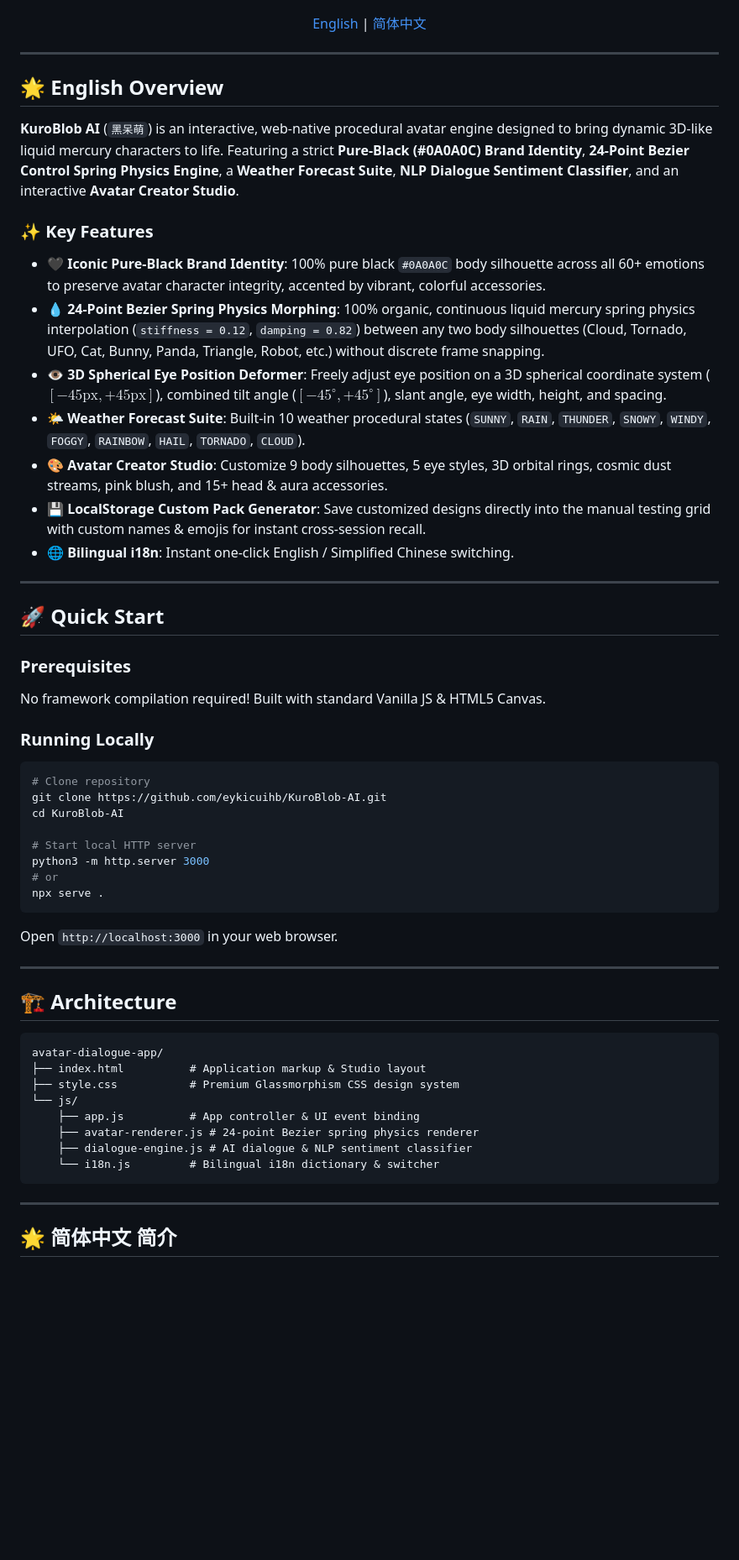
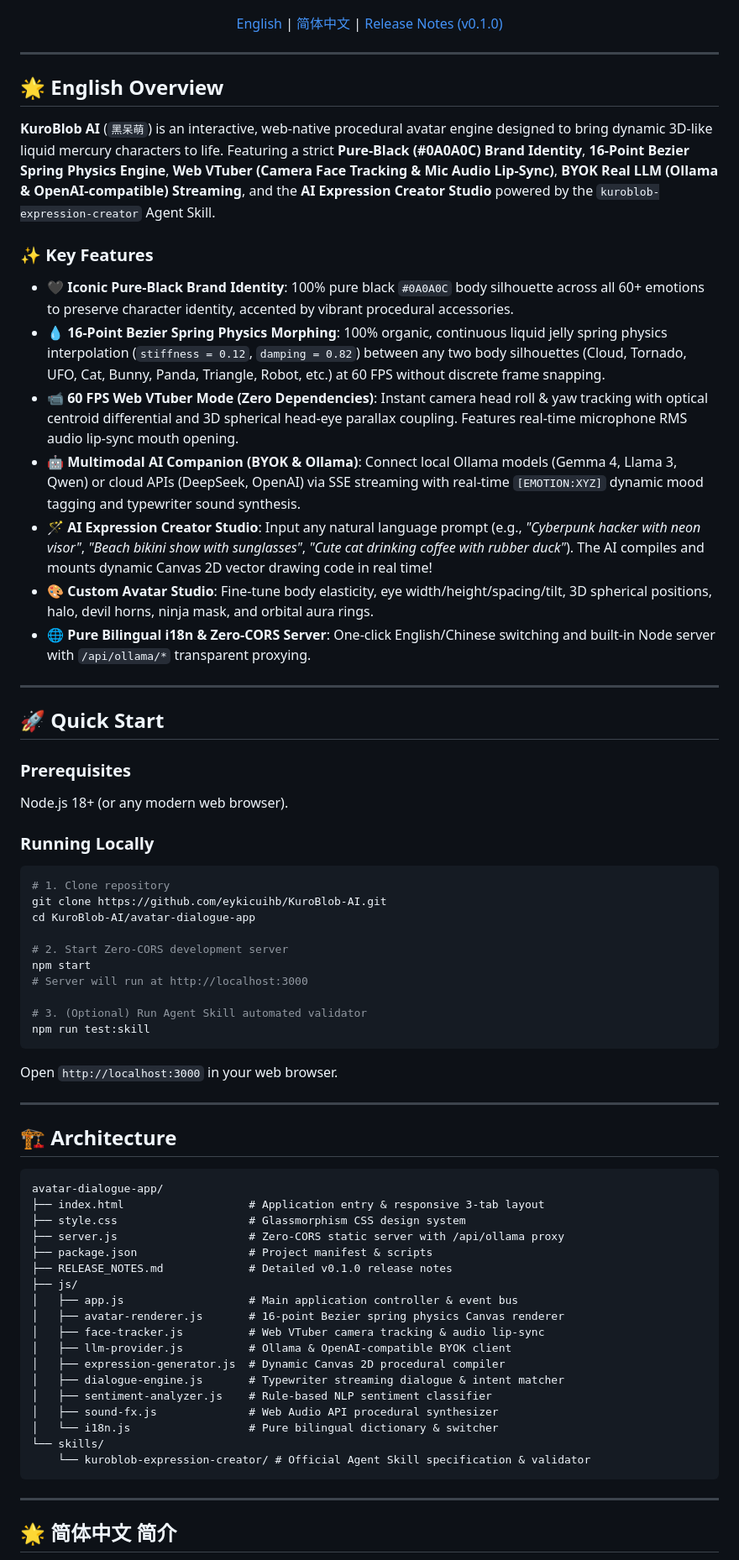
Before and after one commit to eykicuihb/KuroBlob-AI, a Markdown page: README.md, the part around one of its changes. Shown at 84% size. Drawn GitHub-style; blank space fills up the shorter version.

Commit message:
docs: update README.md with comprehensive v0.1.0 multimodal and skill architecture

````diff
--- a/README.md
+++ b/README.md
@@ -7,7 +7,7 @@
 </p>
 
 <p align="center">
-  <a href="#english">English</a> | <a href="#简体中文">简体中文</a>
+  <a href="#english">English</a> | <a href="#简体中文">简体中文</a> | <a href="https://github.com/eykicuihb/KuroBlob-AI/releases/tag/v0.1.0">Release Notes (v0.1.0)</a>
 </p>
 
 ---
@@ -15,35 +15,37 @@
 <a name="english"></a>
 ## 🌟 English Overview
 
-**KuroBlob AI** (`黑呆萌`) is an interactive, web-native procedural avatar engine designed to bring dynamic 3D-like liquid mercury characters to life. Featuring a strict **Pure-Black (#0A0A0C) Brand Identity**, **24-Point Bezier Control Spring Physics Engine**, a **Weather Forecast Suite**, **NLP Dialogue Sentiment Classifier**, and an interactive **Avatar Creator Studio**.
+**KuroBlob AI** (`黑呆萌`) is an interactive, web-native procedural avatar engine designed to bring dynamic 3D-like liquid mercury characters to life. Featuring a strict **Pure-Black (#0A0A0C) Brand Identity**, **16-Point Bezier Spring Physics Engine**, **Web VTuber (Camera Face Tracking & Mic Audio Lip-Sync)**, **BYOK Real LLM (Ollama & OpenAI-compatible) Streaming**, and the **AI Expression Creator Studio** powered by the `kuroblob-expression-creator` Agent Skill.
 
 ### ✨ Key Features
 
-- **🖤 Iconic Pure-Black Brand Identity**: 100% pure black `#0A0A0C` body silhouette across all 60+ emotions to preserve avatar character integrity, accented by vibrant, colorful accessories.
-- **💧 24-Point Bezier Spring Physics Morphing**: 100% organic, continuous liquid mercury spring physics interpolation (`stiffness = 0.12`, `damping = 0.82`) between any two body silhouettes (Cloud, Tornado, UFO, Cat, Bunny, Panda, Triangle, Robot, etc.) without discrete frame snapping.
-- **👁️ 3D Spherical Eye Position Deformer**: Freely adjust eye position on a 3D spherical coordinate system ($[-45\text{px}, +45\text{px}]$), combined tilt angle ($[-45^\circ, +45^\circ]$), slant angle, eye width, height, and spacing.
-- **🌤️ Weather Forecast Suite**: Built-in 10 weather procedural states (`SUNNY`, `RAIN`, `THUNDER`, `SNOWY`, `WINDY`, `FOGGY`, `RAINBOW`, `HAIL`, `TORNADO`, `CLOUD`).
-- **🎨 Avatar Creator Studio**: Customize 9 body silhouettes, 5 eye styles, 3D orbital rings, cosmic dust streams, pink blush, and 15+ head & aura accessories.
-- **💾 LocalStorage Custom Pack Generator**: Save customized designs directly into the manual testing grid with custom names & emojis for instant cross-session recall.
-- **🌐 Bilingual i18n**: Instant one-click English / Simplified Chinese switching.
+- **🖤 Iconic Pure-Black Brand Identity**: 100% pure black `#0A0A0C` body silhouette across all 60+ emotions to preserve character identity, accented by vibrant procedural accessories.
+- **💧 16-Point Bezier Spring Physics Morphing**: 100% organic, continuous liquid jelly spring physics interpolation (`stiffness = 0.12`, `damping = 0.82`) between any two body silhouettes (Cloud, Tornado, UFO, Cat, Bunny, Panda, Triangle, Robot, etc.) at 60 FPS without discrete frame snapping.
+- **📹 60 FPS Web VTuber Mode (Zero Dependencies)**: Instant camera head roll & yaw tracking with optical centroid differential and 3D spherical head-eye parallax coupling. Features real-time microphone RMS audio lip-sync mouth opening.
+- **🤖 Multimodal AI Companion (BYOK & Ollama)**: Connect local Ollama models (Gemma 4, Llama 3, Qwen) or cloud APIs (DeepSeek, OpenAI) via SSE streaming with real-time `[EMOTION:XYZ]` dynamic mood tagging and typewriter sound synthesis.
+- **🪄 AI Expression Creator Studio**: Input any natural language prompt (e.g., *"Cyberpunk hacker with neon visor"*, *"Beach bikini show with sunglasses"*, *"Cute cat drinking coffee with rubber duck"*). The AI compiles and mounts dynamic Canvas 2D vector drawing code in real time!
+- **🎨 Custom Avatar Studio**: Fine-tune body elasticity, eye width/height/spacing/tilt, 3D spherical positions, halo, devil horns, ninja mask, and orbital aura rings.
+- **🌐 Pure Bilingual i18n & Zero-CORS Server**: One-click English/Chinese switching and built-in Node server with `/api/ollama/*` transparent proxying.
 
 ---
 
 ## 🚀 Quick Start
 
 ### Prerequisites
-No framework compilation required! Built with standard Vanilla JS & HTML5 Canvas.
+Node.js 18+ (or any modern web browser).
 
 ### Running Locally
 ```bash
-# Clone repository
+# 1. Clone repository
 git clone https://github.com/eykicuihb/KuroBlob-AI.git
-cd KuroBlob-AI
+cd KuroBlob-AI/avatar-dialogue-app
 
-# Start local HTTP server
-python3 -m http.server 3000
-# or
-npx serve .
+# 2. Start Zero-CORS development server
+npm start
+# Server will run at http://localhost:3000
+
+# 3. (Optional) Run Agent Skill automated validator
+npm run test:skill
 ```
 
 Open `http://localhost:3000` in your web browser.
@@ -54,13 +56,23 @@ Open `http://localhost:3000` in your web browser.
 
 ```
 avatar-dialogue-app/
-├── index.html          # Application markup & Studio layout
-├── style.css           # Premium Glassmorphism CSS design system
-└── js/
-    ├── app.js          # App controller & UI event binding
-    ├── avatar-renderer.js # 24-point Bezier spring physics renderer
-    ├── dialogue-engine.js # AI dialogue & NLP sentiment classifier
-    └── i18n.js         # Bilingual i18n dictionary & switcher
+├── index.html                   # Application entry & responsive 3-tab layout
+├── style.css                    # Glassmorphism CSS design system
+├── server.js                    # Zero-CORS static server with /api/ollama proxy
+├── package.json                 # Project manifest & scripts
+├── RELEASE_NOTES.md             # Detailed v0.1.0 release notes
+├── js/
+│   ├── app.js                   # Main application controller & event bus
+│   ├── avatar-renderer.js       # 16-point Bezier spring physics Canvas renderer
+│   ├── face-tracker.js          # Web VTuber camera tracking & audio lip-sync
+│   ├── llm-provider.js          # Ollama & OpenAI-compatible BYOK client
+│   ├── expression-generator.js  # Dynamic Canvas 2D procedural compiler
+│   ├── dialogue-engine.js       # Typewriter streaming dialogue & intent matcher
+│   ├── sentiment-analyzer.js    # Rule-based NLP sentiment classifier
+│   ├── sound-fx.js              # Web Audio API procedural synthesizer
+│   └── i18n.js                  # Pure bilingual dictionary & switcher
+└── skills/
+    └── kuroblob-expression-creator/ # Official Agent Skill specification & validator
 ```
 
 ---
````
Also changed, not shown: other parts of README.md (+26 -9 lines).
